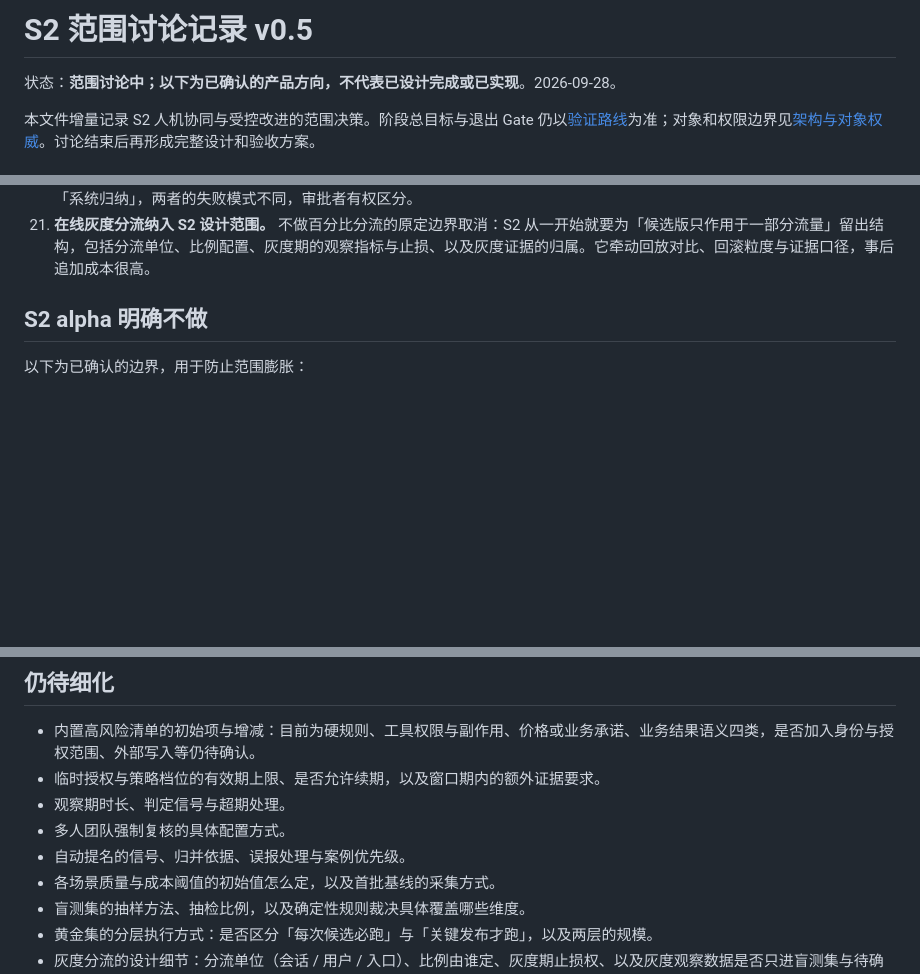
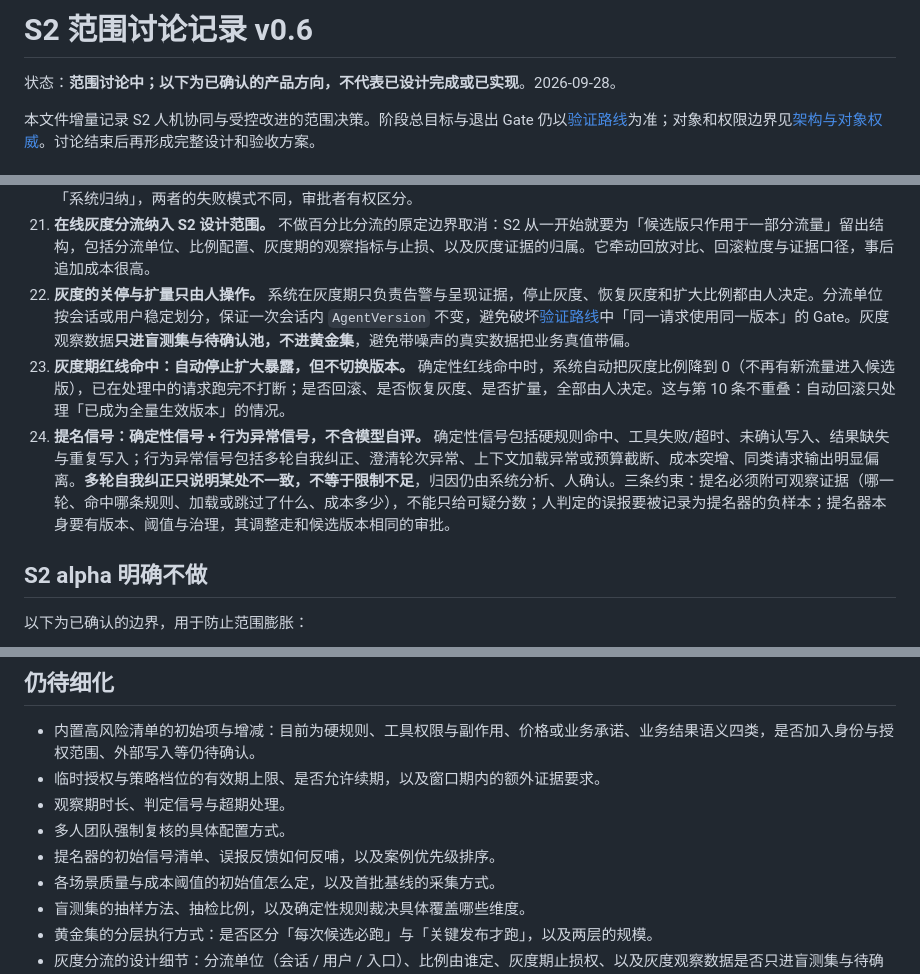
Before and after one commit to TheGoldenWave/Loomrise, a Markdown page: docs/S2-SCOPE-DECISIONS.md, 3 parts joined by grey strips. Drawn GitHub-style; blank space fills up the shorter version.

Commit message:
docs: record S2 canary control and case nomination signals

```diff
--- a/docs/S2-SCOPE-DECISIONS.md
+++ b/docs/S2-SCOPE-DECISIONS.md
@@ -1,4 +1,4 @@
-# S2 范围讨论记录 v0.5
+# S2 范围讨论记录 v0.6
 
 状态：**范围讨论中；以下为已确认的产品方向，不代表已设计完成或已实现**。2026-09-28。
 
@@ -27,6 +27,9 @@
 19. **候选可包含新建、拆分与合并 Skill。** 系统可以提议这些结构性改动，与表达层改动走同一审批；Skill 的目标、适用条件、下一步、退出与转人工条件成为必填字段并做 Schema 校验；必须通过黄金集与盲测。Skill 不授予权限，新建 Skill 不获得任何新权限。
 20. **人工编辑不绕过门禁。** 人在工作台里的编辑也生成候选版本，过黄金集与盲测回放、走审批后才生效；不豁免，也不额外加码。为不牺牲手感，人工编辑可先跑黄金集核心子集，完整回放异步补，退步照样触发回滚。审批页标记改动来源是「人」还是「系统归纳」，两者的失败模式不同，审批者有权区分。
 21. **在线灰度分流纳入 S2 设计范围。** 不做百分比分流的原定边界取消：S2 从一开始就要为「候选版只作用于一部分流量」留出结构，包括分流单位、比例配置、灰度期的观察指标与止损、以及灰度证据的归属。它牵动回放对比、回滚粒度与证据口径，事后追加成本很高。
+22. **灰度的关停与扩量只由人操作。** 系统在灰度期只负责告警与呈现证据，停止灰度、恢复灰度和扩大比例都由人决定。分流单位按会话或用户稳定划分，保证一次会话内 `AgentVersion` 不变，避免破坏[验证路线](ROADMAP.md)中「同一请求使用同一版本」的 Gate。灰度观察数据**只进盲测集与待确认池，不进黄金集**，避免带噪声的真实数据把业务真值带偏。
+23. **灰度期红线命中：自动停止扩大暴露，但不切换版本。** 确定性红线命中时，系统自动把灰度比例降到 0（不再有新流量进入候选版），已在处理中的请求跑完不打断；是否回滚、是否恢复灰度、是否扩量，全部由人决定。这与第 10 条不重叠：自动回滚只处理「已成为全量生效版本」的情况。
+24. **提名信号：确定性信号 + 行为异常信号，不含模型自评。** 确定性信号包括硬规则命中、工具失败/超时、未确认写入、结果缺失与重复写入；行为异常信号包括多轮自我纠正、澄清轮次异常、上下文加载异常或预算截断、成本突增、同类请求输出明显偏离。**多轮自我纠正只说明某处不一致，不等于限制不足**，归因仍由系统分析、人确认。三条约束：提名必须附可观察证据（哪一轮、命中哪条规则、加载或跳过了什么、成本多少），不能只给可疑分数；人判定的误报要被记录为提名器的负样本；提名器本身要有版本、阈值与治理，其调整走和候选版本相同的审批。
 
 ## S2 alpha 明确不做
 
@@ -51,7 +54,7 @@
 - 临时授权与策略档位的有效期上限、是否允许续期，以及窗口期内的额外证据要求。
 - 观察期时长、判定信号与超期处理。
 - 多人团队强制复核的具体配置方式。
-- 自动提名的信号、归并依据、误报处理与案例优先级。
+- 提名器的初始信号清单、误报反馈如何反哺，以及案例优先级排序。
 - 各场景质量与成本阈值的初始值怎么定，以及首批基线的采集方式。
 - 盲测集的抽样方法、抽检比例，以及确定性规则裁决具体覆盖哪些维度。
 - 黄金集的分层执行方式：是否区分「每次候选必跑」与「关键发布才跑」，以及两层的规模。
```
